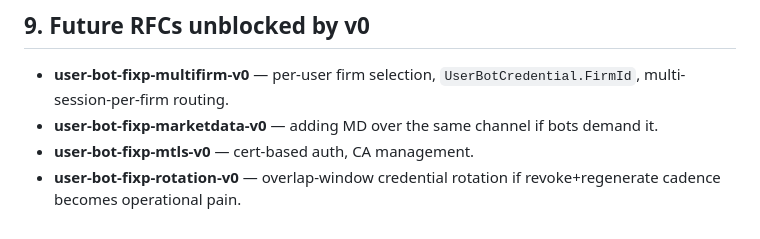
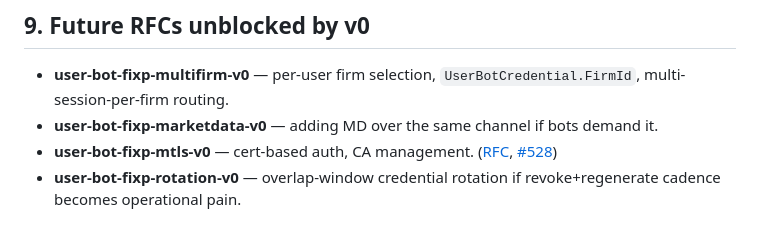
Before and after one commit to pedrosakuma/B3TradingPlatform, a Markdown page: docs/rfcs/user-bot-fixp-listener-v0.md, the part around the change. GitHub-like rendering.

```diff
--- a/docs/rfcs/user-bot-fixp-listener-v0.md
+++ b/docs/rfcs/user-bot-fixp-listener-v0.md
@@ -802,6 +802,6 @@ the gateway.
   `UserBotCredential.FirmId`, multi-session-per-firm routing.
 - **user-bot-fixp-marketdata-v0** — adding MD over the same channel
   if bots demand it.
-- **user-bot-fixp-mtls-v0** — cert-based auth, CA management.
+- **user-bot-fixp-mtls-v0** — cert-based auth, CA management. ([RFC](./user-bot-fixp-mtls-v0.md), [#528](https://github.com/pedrosakuma/B3TradingPlatform/issues/528))
 - **user-bot-fixp-rotation-v0** — overlap-window credential rotation
   if revoke+regenerate cadence becomes operational pain.
```
Also changed, not shown: docs/rfcs/user-bot-fixp-mtls-v0.md (added, +455 -0 lines).
